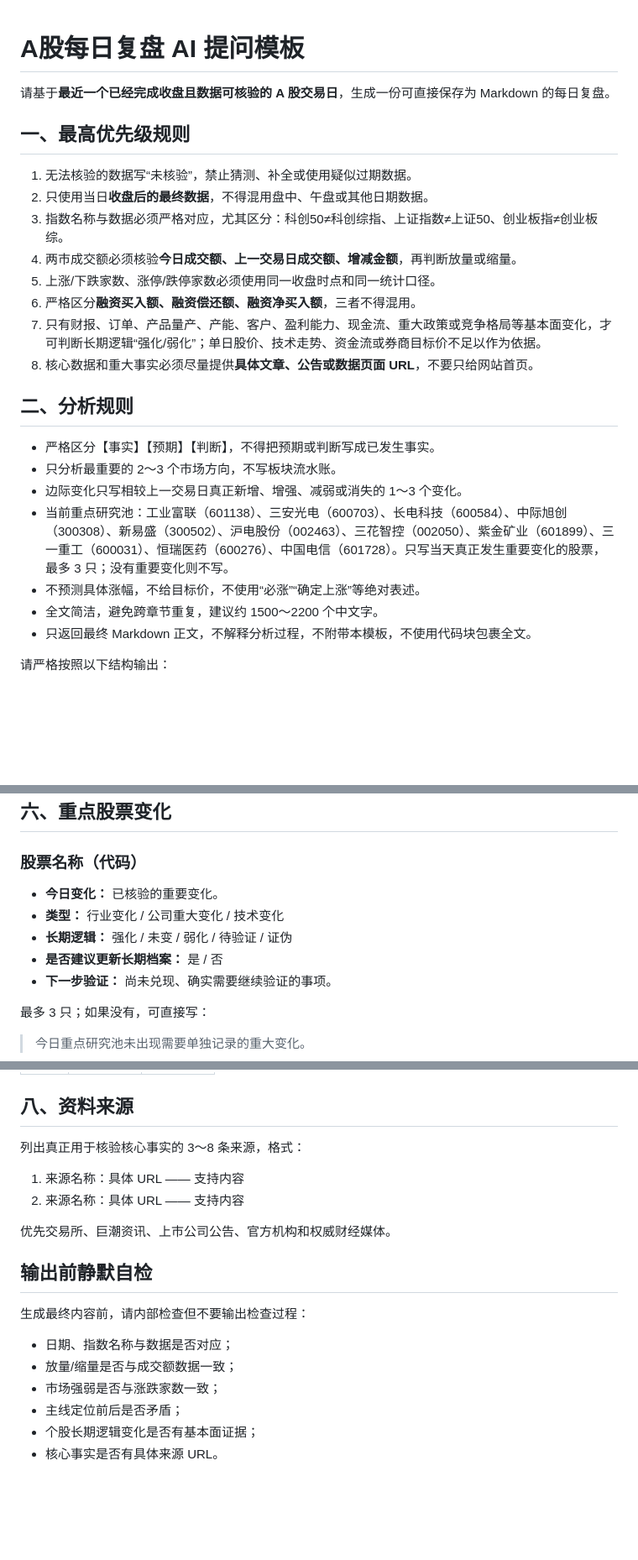
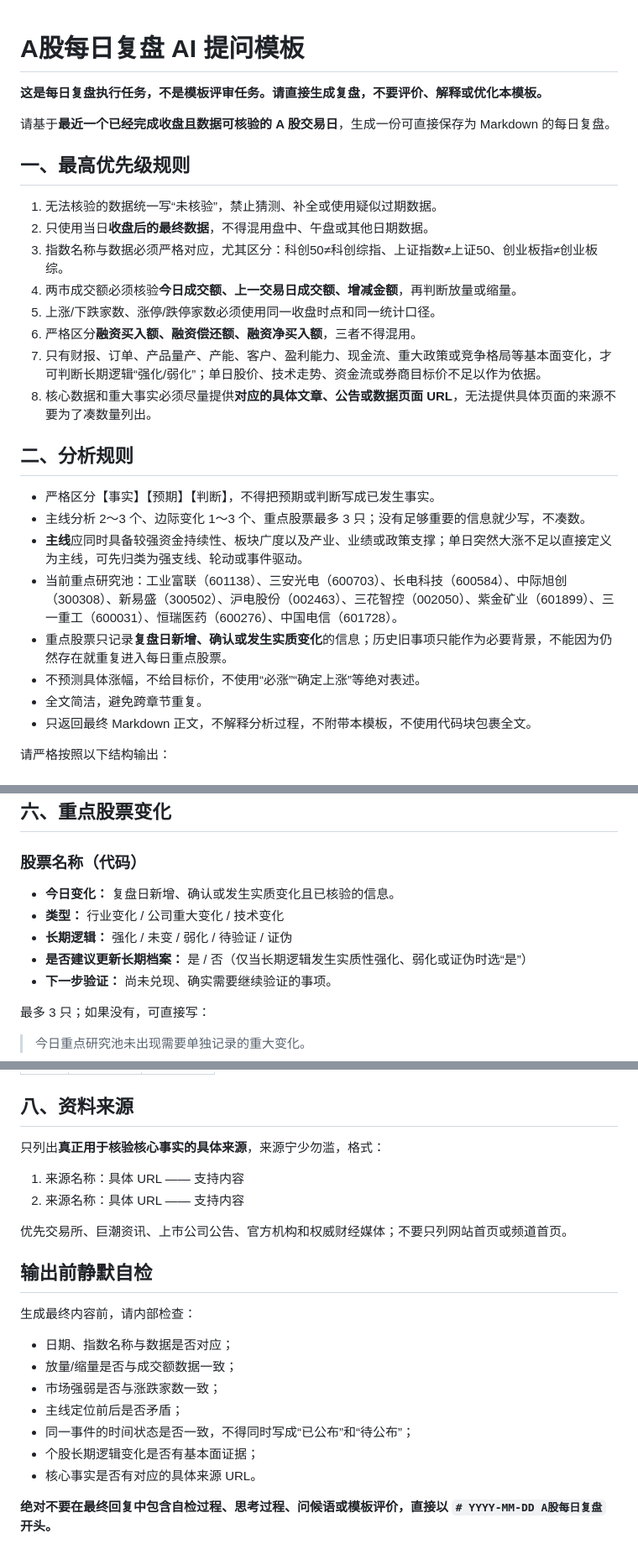
Before and after one commit to coowinit/ai-stock-research, a Markdown page: daily/每日复盘模板.md, 3 parts joined by grey strips. Shown at 84% size. Rendered like a GitHub page; blank space fills up the shorter version.

```diff
--- a/daily/每日复盘模板.md
+++ b/daily/每日复盘模板.md
@@ -1,26 +1,29 @@
 # A股每日复盘 AI 提问模板
+
+**这是每日复盘执行任务，不是模板评审任务。请直接生成复盘，不要评价、解释或优化本模板。**
 
 请基于**最近一个已经完成收盘且数据可核验的 A 股交易日**，生成一份可直接保存为 Markdown 的每日复盘。
 
 ## 一、最高优先级规则
 
-1. 无法核验的数据写“未核验”，禁止猜测、补全或使用疑似过期数据。
+1. 无法核验的数据统一写“未核验”，禁止猜测、补全或使用疑似过期数据。
 2. 只使用当日**收盘后的最终数据**，不得混用盘中、午盘或其他日期数据。
 3. 指数名称与数据必须严格对应，尤其区分：科创50≠科创综指、上证指数≠上证50、创业板指≠创业板综。
 4. 两市成交额必须核验**今日成交额、上一交易日成交额、增减金额**，再判断放量或缩量。
 5. 上涨/下跌家数、涨停/跌停家数必须使用同一收盘时点和同一统计口径。
 6. 严格区分**融资买入额、融资偿还额、融资净买入额**，三者不得混用。
 7. 只有财报、订单、产品量产、产能、客户、盈利能力、现金流、重大政策或竞争格局等基本面变化，才可判断长期逻辑“强化/弱化”；单日股价、技术走势、资金流或券商目标价不足以作为依据。
-8. 核心数据和重大事实必须尽量提供**具体文章、公告或数据页面 URL**，不要只给网站首页。
+8. 核心数据和重大事实必须尽量提供**对应的具体文章、公告或数据页面 URL**，无法提供具体页面的来源不要为了凑数量列出。
 
 ## 二、分析规则
 
 - 严格区分【事实】【预期】【判断】，不得把预期或判断写成已发生事实。
-- 只分析最重要的 2～3 个市场方向，不写板块流水账。
-- 边际变化只写相较上一交易日真正新增、增强、减弱或消失的 1～3 个变化。
-- 当前重点研究池：工业富联（601138）、三安光电（600703）、长电科技（600584）、中际旭创（300308）、新易盛（300502）、沪电股份（002463）、三花智控（002050）、紫金矿业（601899）、三一重工（600031）、恒瑞医药（600276）、中国电信（601728）。只写当天真正发生重要变化的股票，最多 3 只；没有重要变化则不写。
+- 主线分析 2～3 个、边际变化 1～3 个、重点股票最多 3 只；没有足够重要的信息就少写，不凑数。
+- **主线**应同时具备较强资金持续性、板块广度以及产业、业绩或政策支撑；单日突然大涨不足以直接定义为主线，可先归类为强支线、轮动或事件驱动。
+- 当前重点研究池：工业富联（601138）、三安光电（600703）、长电科技（600584）、中际旭创（300308）、新易盛（300502）、沪电股份（002463）、三花智控（002050）、紫金矿业（601899）、三一重工（600031）、恒瑞医药（600276）、中国电信（601728）。
+- 重点股票只记录**复盘日新增、确认或发生实质变化**的信息；历史旧事项只能作为必要背景，不能因为仍然存在就重复进入每日重点股票。
 - 不预测具体涨幅，不给目标价，不使用“必涨”“确定上涨”等绝对表述。
-- 全文简洁，避免跨章节重复，建议约 1500～2200 个中文字。
+- 全文简洁，避免跨章节重复。
 - 只返回最终 Markdown 正文，不解释分析过程，不附带本模板，不使用代码块包裹全文。
 
 请严格按照以下结构输出：
@@ -86,10 +91,10 @@
 
 ### 股票名称（代码）
 
-- **今日变化：** 已核验的重要变化。
+- **今日变化：** 复盘日新增、确认或发生实质变化且已核验的信息。
 - **类型：** 行业变化 / 公司重大变化 / 技术变化
 - **长期逻辑：** 强化 / 未变 / 弱化 / 待验证 / 证伪
-- **是否建议更新长期档案：** 是 / 否
+- **是否建议更新长期档案：** 是 / 否（仅当长期逻辑发生实质性强化、弱化或证伪时选“是”）
 - **下一步验证：** 尚未兑现、确实需要继续验证的事项。
 
 最多 3 只；如果没有，可直接写：
@@ -114,20 +119,23 @@
 
 ## 八、资料来源
 
-列出真正用于核验核心事实的 3～8 条来源，格式：
+只列出**真正用于核验核心事实的具体来源**，来源宁少勿滥，格式：
 
 1. 来源名称：具体 URL —— 支持内容
 2. 来源名称：具体 URL —— 支持内容
 
-优先交易所、巨潮资讯、上市公司公告、官方机构和权威财经媒体。
+优先交易所、巨潮资讯、上市公司公告、官方机构和权威财经媒体；不要只列网站首页或频道首页。
 
 ## 输出前静默自检
 
-生成最终内容前，请内部检查但不要输出检查过程：
+生成最终内容前，请内部检查：
 
 - 日期、指数名称与数据是否对应；
 - 放量/缩量是否与成交额数据一致；
 - 市场强弱是否与涨跌家数一致；
 - 主线定位前后是否矛盾；
+- 同一事件的时间状态是否一致，不得同时写成“已公布”和“待公布”；
 - 个股长期逻辑变化是否有基本面证据；
-- 核心事实是否有具体来源 URL。
+- 核心事实是否有对应的具体来源 URL。
+
+**绝对不要在最终回复中包含自检过程、思考过程、问候语或模板评价，直接以 `# YYYY-MM-DD A股每日复盘` 开头。**
```
Also changed, not shown: other parts of daily/每日复盘模板.md (+2 -0 lines).
